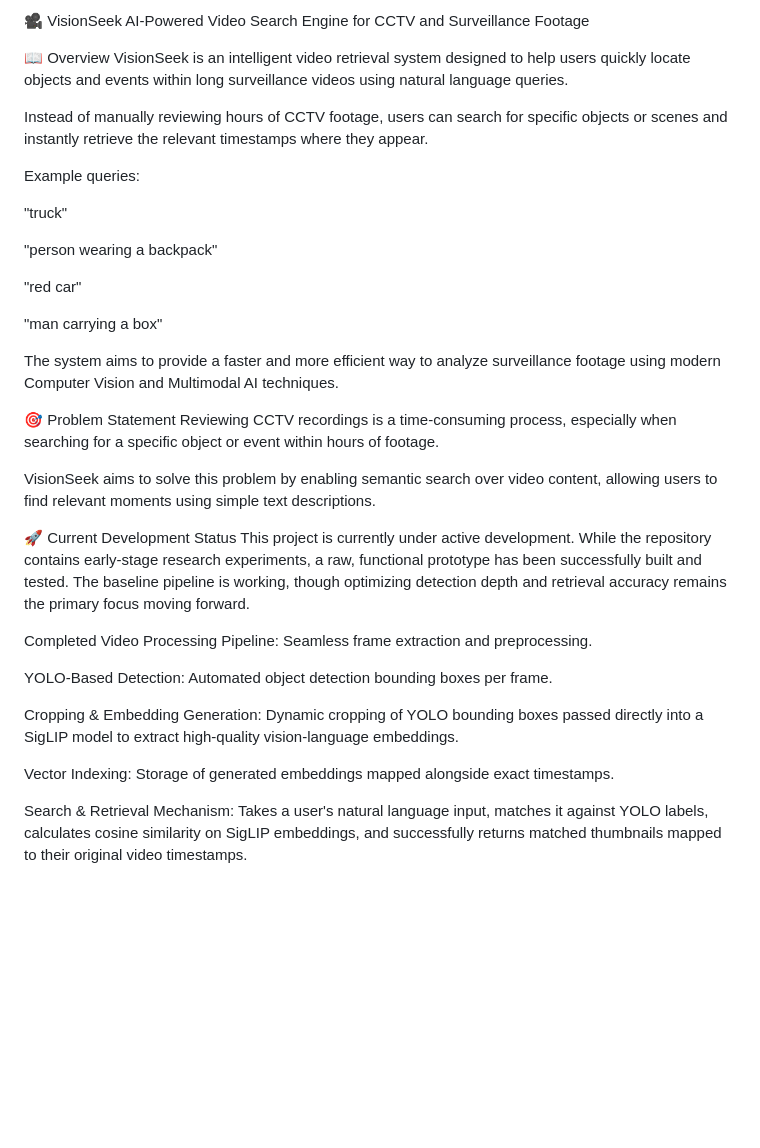
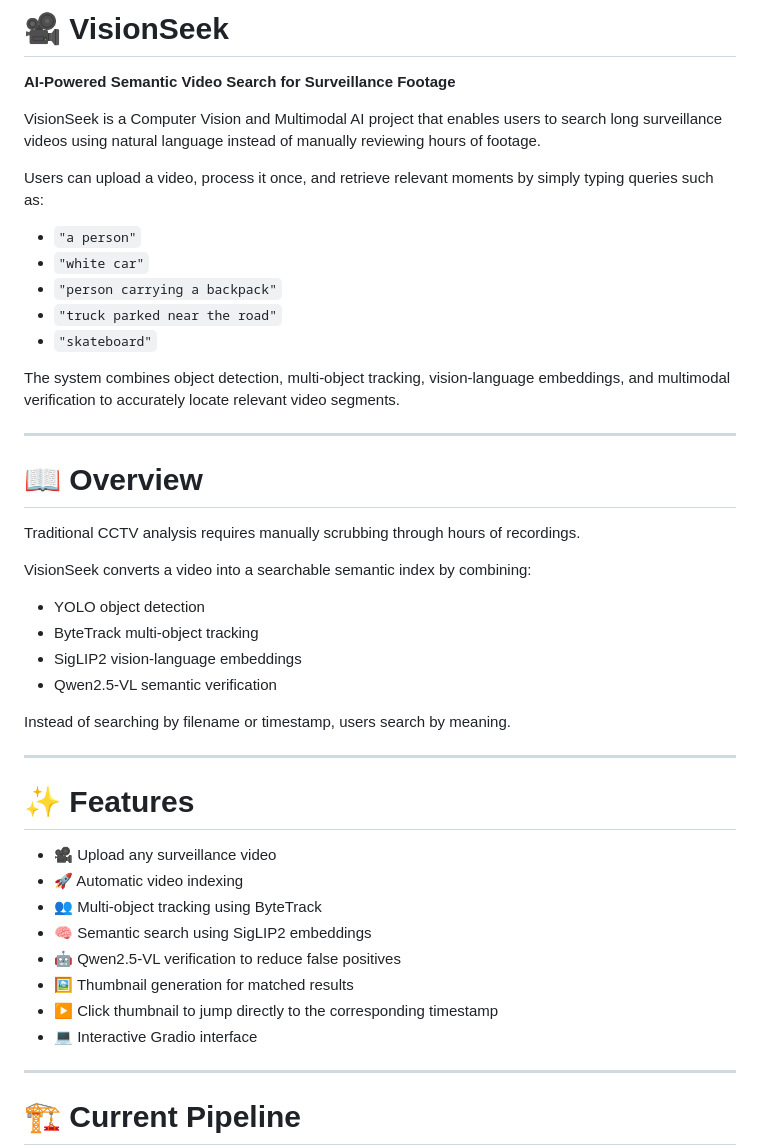
Before and after one commit to sujitx-vs/VisionSeek, a Markdown page: README.md, the part around one of its changes. Rendered like a GitHub page; blank space fills up the shorter version.

Commit message:
updaated readme

```diff
--- a/README.md
+++ b/README.md
@@ -1,39 +1,48 @@
-🎥 VisionSeek
-AI-Powered Video Search Engine for CCTV and Surveillance Footage
+# 🎥 VisionSeek
 
-📖 Overview
-VisionSeek is an intelligent video retrieval system designed to help users quickly locate objects and events within long surveillance videos using natural language queries.
+**AI-Powered Semantic Video Search for Surveillance Footage**
 
-Instead of manually reviewing hours of CCTV footage, users can search for specific objects or scenes and instantly retrieve the relevant timestamps where they appear.
+VisionSeek is a Computer Vision and Multimodal AI project that enables users to search long surveillance videos using natural language instead of manually reviewing hours of footage.
 
-Example queries:
+Users can upload a video, process it once, and retrieve relevant moments by simply typing queries such as:
 
-"truck"
+* `"a person"`
+* `"white car"`
+* `"person carrying a backpack"`
+* `"truck parked near the road"`
+* `"skateboard"`
 
-"person wearing a backpack"
+The system combines object detection, multi-object tracking, vision-language embeddings, and multimodal verification to accurately locate relevant video segments.
 
-"red car"
+---
 
-"man carrying a box"
+# 📖 Overview
 
-The system aims to provide a faster and more efficient way to analyze surveillance footage using modern Computer Vision and Multimodal AI techniques.
+Traditional CCTV analysis requires manually scrubbing through hours of recordings.
 
-🎯 Problem Statement
-Reviewing CCTV recordings is a time-consuming process, especially when searching for a specific object or event within hours of footage.
+VisionSeek converts a video into a searchable semantic index by combining:
 
-VisionSeek aims to solve this problem by enabling semantic search over video content, allowing users to find relevant moments using simple text descriptions.
+* YOLO object detection
+* ByteTrack multi-object tracking
+* SigLIP2 vision-language embeddings
+* Qwen2.5-VL semantic verification
 
-🚀 Current Development Status
-This project is currently under active development. While the repository contains early-stage research experiments, a raw, functional prototype has been successfully built and tested. The baseline pipeline is working, though optimizing detection depth and retrieval accuracy remains the primary focus moving forward.
+Instead of searching by filename or timestamp, users search by meaning.
 
-Completed
-Video Processing Pipeline: Seamless frame extraction and preprocessing.
+---
 
-YOLO-Based Detection: Automated object detection bounding boxes per frame.
+# ✨ Features
 
-Cropping & Embedding Generation: Dynamic cropping of YOLO bounding boxes passed directly into a SigLIP model to extract high-quality vision-language embeddings.
+* 🎥 Upload any surveillance video
+* 🚀 Automatic video indexing
+* 👥 Multi-object tracking using ByteTrack
+* 🧠 Semantic search using SigLIP2 embeddings
+* 🤖 Qwen2.5-VL verification to reduce false positives
+* 🖼 Thumbnail generation for matched results
+* ▶ Click thumbnail to jump directly to the corresponding timestamp
+* 💻 Interactive Gradio interface
 
-Vector Indexing: Storage of generated embeddings mapped alongside exact timestamps.
+---
 
-Search & Retrieval Mechanism: Takes a user's natural language input, matches it against YOLO labels, calculates cosine similarity on SigLIP embeddings, and successfully returns matched thumbnails mapped to their original video timestamps.
+# 🏗 Current Pipeline
 
```
Also changed, not shown: other parts of README.md (+195 -59 lines).
